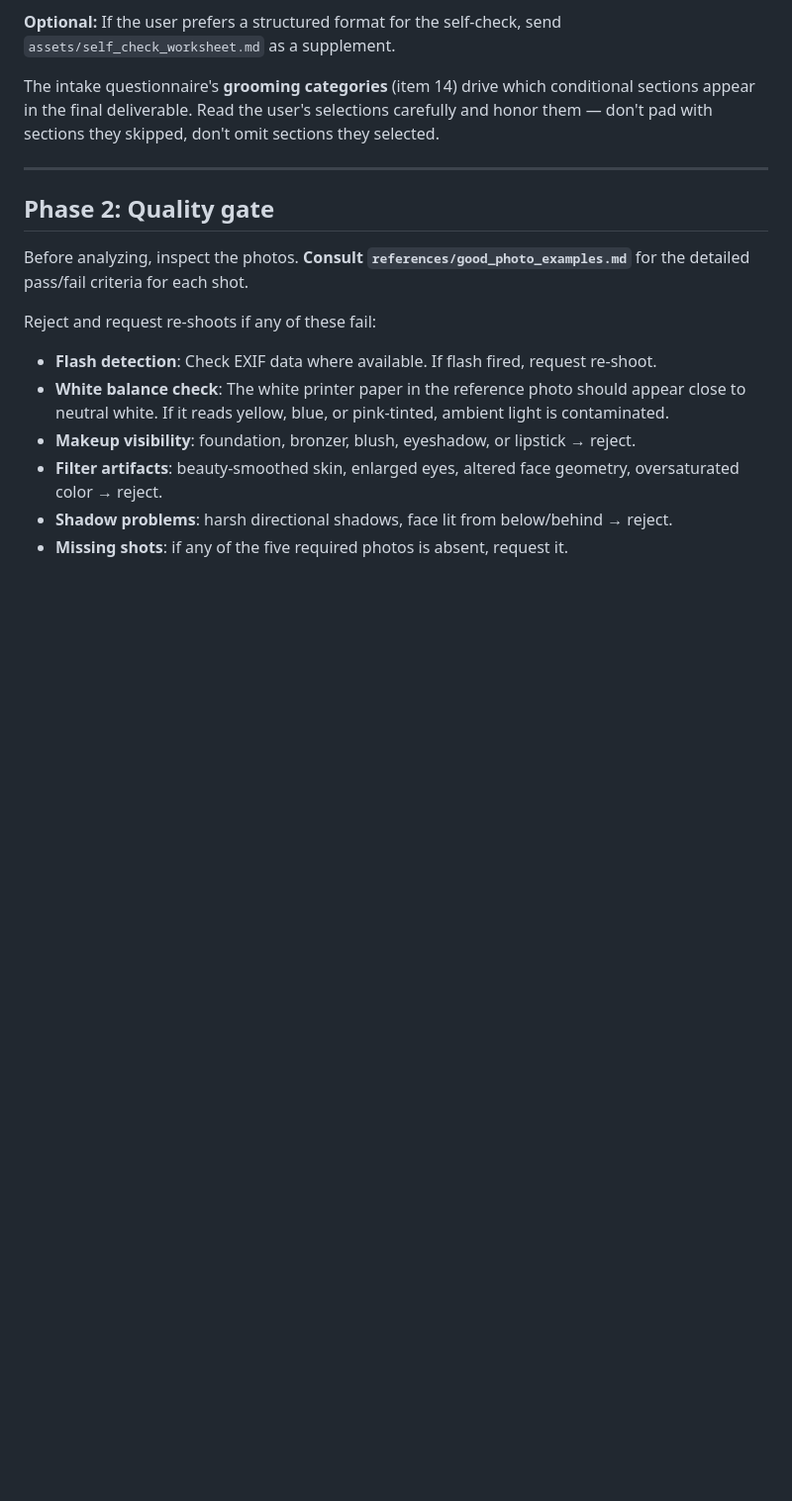
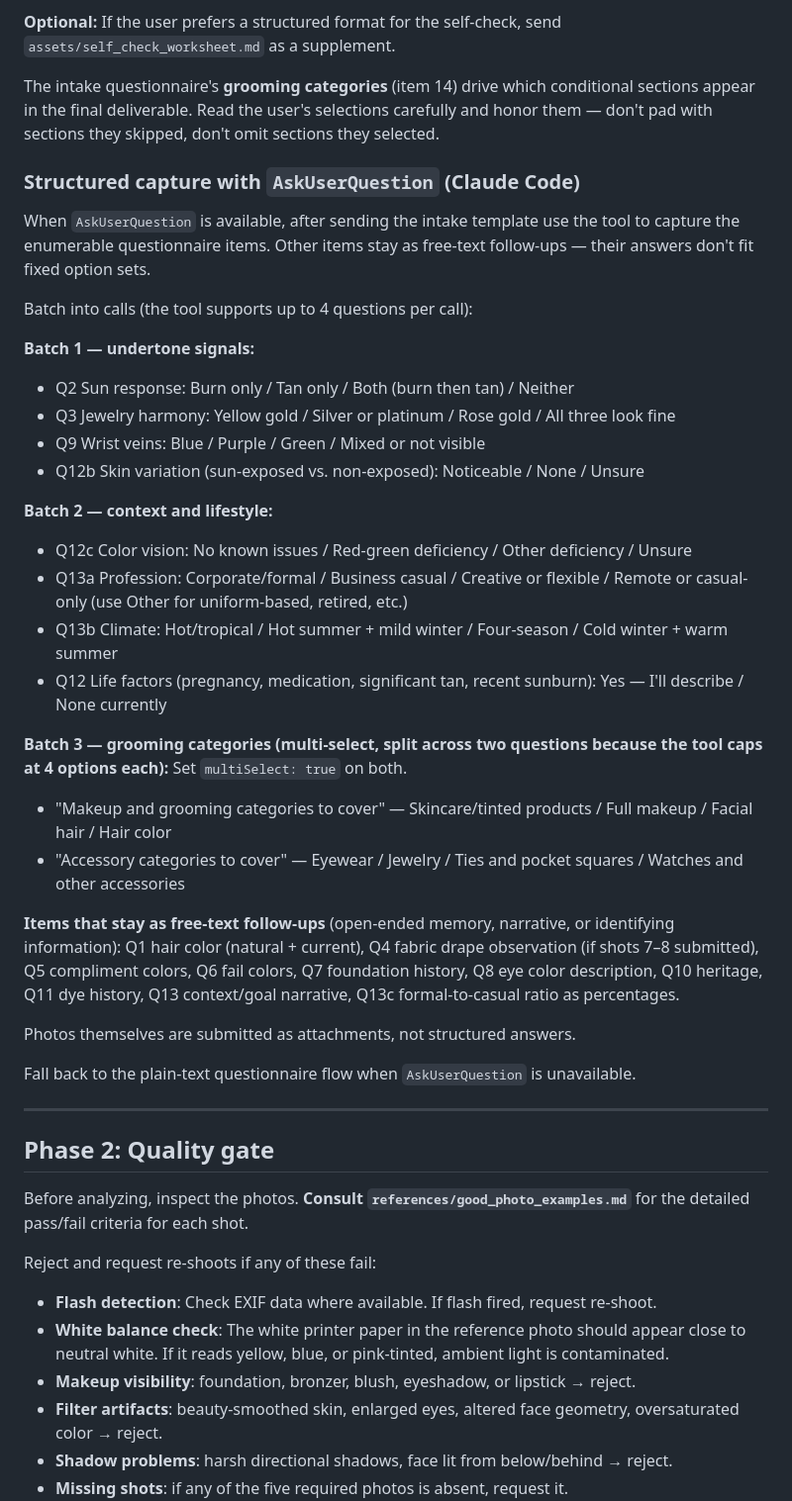
Before and after one commit to bankielewicz/TrueHue, a Markdown page: skills/true-hue/SKILL.md, the part around one of its changes. Shown at 99% size. GitHub-like rendering; blank space fills up the shorter version.

Commit message:
Use AskUserQuestion for structured prompts in Claude Code
When the skill runs in Claude Code, plain-text question walls are
a UX regression versus the native AskUserQuestion tool. Adding
conditional guidance to SKILL.md so Claude prefers structured
capture when the tool is available and falls back to text when
it isn't (claude.ai web, Claude API without this tool, etc.).

Three phases get new subsections:

Phase 0 — three routing questions (have you been typed / what's
driving this / time available) become a single AskUserQuestion
call with four-option multiple choice each.

Phase 1 — enumerable questionnaire items batched across three
AskUserQuestion calls. Undertone signals (sun response, jewelry
harmony, wrist veins, skin variation), context and lifestyle
(color vision, profession, climate, life factors), grooming
categories as two multi-select questions (split because the tool
caps options at 4 per question, and there are 8 grooming
categories). Free-text items (hair description, compliment colors,
foundation history, eye description, heritage, dye history,
narrative context) stay as text follow-ups.

Phase 3.5 — the two targeted check-in questions each get four
options (Agree / Disagree with evidence / Disagree preference /
Not sure). Disagreement-with-evidence triggers evidence follow-up;
disagreement-on-preference means Claude holds the analytical line.

No changes to assets/intake_template.md — that's the user-facing
protocol document; Claude-internal routing catalog belongs in
SKILL.md where Claude naturally reads it. Tagging intake_template
with inline markers risked leaking them to users in environments
where comments don't render.

Co-Authored-By: Claude Opus 4.7 (1M context) <noreply@anthropic.com>

```diff
--- a/skills/true-hue/SKILL.md
+++ b/skills/true-hue/SKILL.md
@@ -78,6 +86,37 @@ Before any analysis, the user must provide photos meeting the protocol AND compl
 **Optional:** If the user prefers a structured format for the self-check, send `assets/self_check_worksheet.md` as a supplement.
 
 The intake questionnaire's **grooming categories** (item 14) drive which conditional sections appear in the final deliverable. Read the user's selections carefully and honor them — don't pad with sections they skipped, don't omit sections they selected.
+
+### Structured capture with `AskUserQuestion` (Claude Code)
+
+When `AskUserQuestion` is available, after sending the intake template use the tool to capture the enumerable questionnaire items. Other items stay as free-text follow-ups — their answers don't fit fixed option sets.
+
+Batch into calls (the tool supports up to 4 questions per call):
+
+**Batch 1 — undertone signals:**
+- Q2 Sun response: Burn only / Tan only / Both (burn then tan) / Neither
+- Q3 Jewelry harmony: Yellow gold / Silver or platinum / Rose gold / All three look fine
+- Q9 Wrist veins: Blue / Purple / Green / Mixed or not visible
+- Q12b Skin variation (sun-exposed vs. non-exposed): Noticeable / None / Unsure
+
+**Batch 2 — context and lifestyle:**
+- Q12c Color vision: No known issues / Red-green deficiency / Other deficiency / Unsure
+- Q13a Profession: Corporate/formal / Business casual / Creative or flexible / Remote or casual-only (use Other for uniform-based, retired, etc.)
+- Q13b Climate: Hot/tropical / Hot summer + mild winter / Four-season / Cold winter + warm summer
+- Q12 Life factors (pregnancy, medication, significant tan, recent sunburn): Yes — I'll describe / None currently
+
+**Batch 3 — grooming categories (multi-select, split across two questions because the tool caps at 4 options each):**
+Set `multiSelect: true` on both.
+
+- "Makeup and grooming categories to cover" — Skincare/tinted products / Full makeup / Facial hair / Hair color
+- "Accessory categories to cover" — Eyewear / Jewelry / Ties and pocket squares / Watches and other accessories
+
+**Items that stay as free-text follow-ups** (open-ended memory, narrative, or identifying information):
+Q1 hair color (natural + current), Q4 fabric drape observation (if shots 7–8 submitted), Q5 compliment colors, Q6 fail colors, Q7 foundation history, Q8 eye color description, Q10 heritage, Q11 dye history, Q13 context/goal narrative, Q13c formal-to-casual ratio as percentages.
+
+Photos themselves are submitted as attachments, not structured answers.
+
+Fall back to the plain-text questionnaire flow when `AskUserQuestion` is unavailable.
 
 ---
 
```
Also changed, not shown: other parts of skills/true-hue/SKILL.md (+17 -0 lines).
